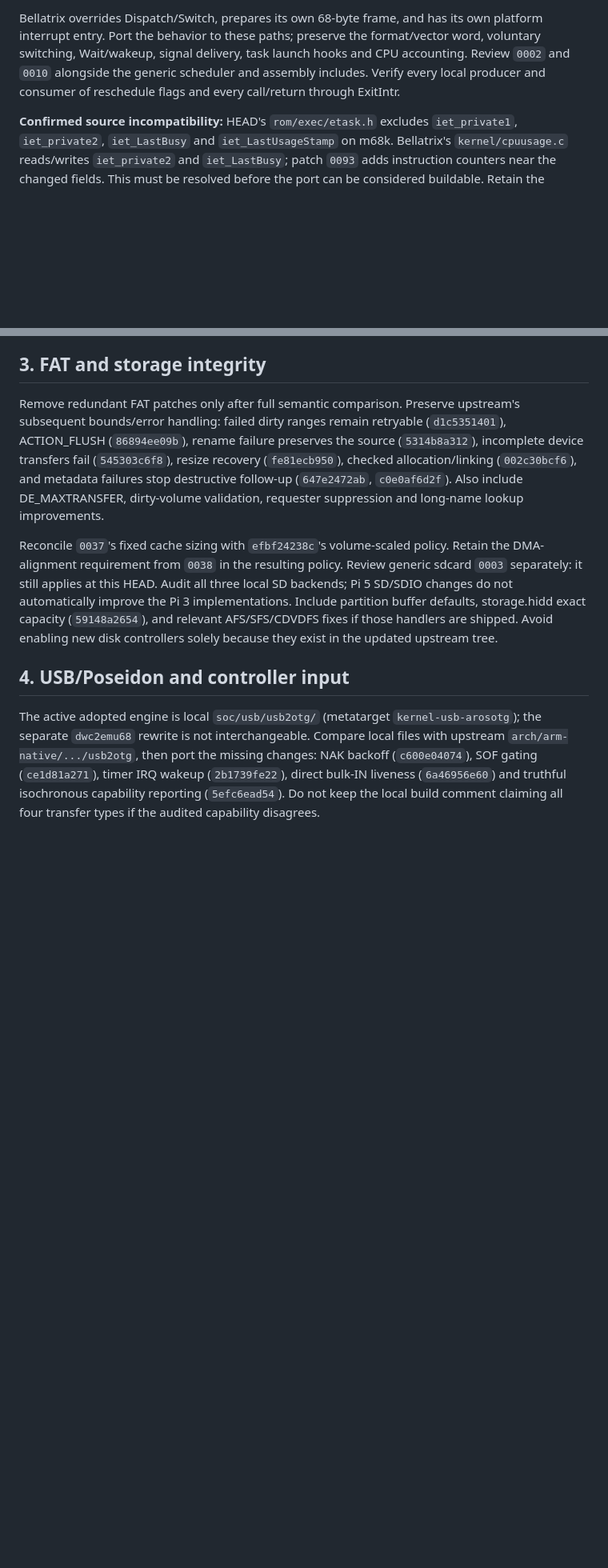
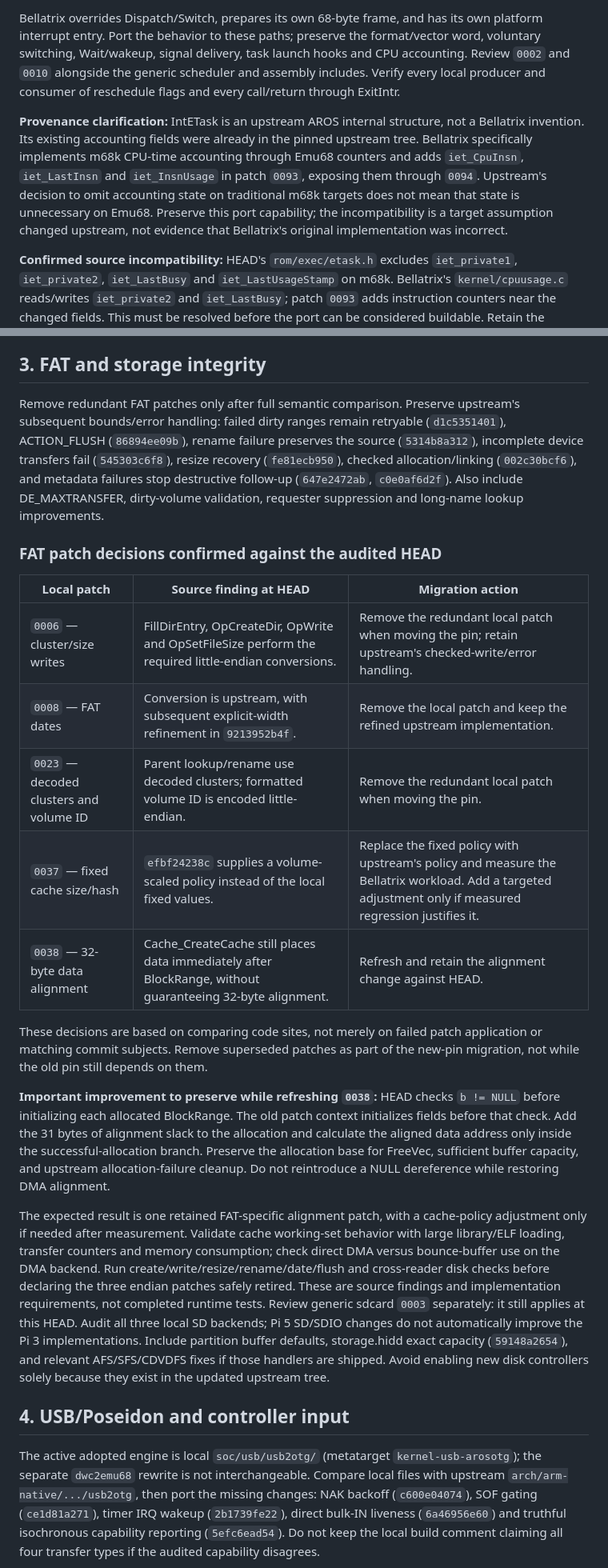
Before and after one commit to JJDSNT/bellatrix, a Markdown page: AI_context/specs/aros_upstream_head_update.md, 2 parts joined by grey strips. Shown at 80% size. Rendered like a GitHub page; blank space fills up the shorter version.

Commit message:
docs(aros): clarify FAT patch retirement and Bellatrix task accounting

```diff
--- a/AI_context/specs/aros_upstream_head_update.md
+++ b/AI_context/specs/aros_upstream_head_update.md
@@ -82,6 +82,16 @@ task launch hooks and CPU accounting. Review `0002` and `0010` alongside the
 generic scheduler and assembly includes. Verify every local producer and
 consumer of reschedule flags and every call/return through ExitIntr.
 
+**Provenance clarification:** IntETask is an upstream AROS internal structure,
+not a Bellatrix invention. Its existing accounting fields were already in the
+pinned upstream tree. Bellatrix specifically implements m68k CPU-time accounting
+through Emu68 counters and adds `iet_CpuInsn`, `iet_LastInsn` and
+`iet_InsnUsage` in patch `0093`, exposing them through `0094`.
+Upstream's decision to omit accounting state on traditional m68k targets does
+not mean that state is unnecessary on Emu68. Preserve this port capability;
+the incompatibility is a target assumption changed upstream, not evidence that
+Bellatrix's original implementation was incorrect.
+
 **Confirmed source incompatibility:** HEAD's `rom/exec/etask.h` excludes
 `iet_private1`, `iet_private2`, `iet_LastBusy` and `iet_LastUsageStamp` on m68k.
 Bellatrix's `kernel/cpuusage.c` reads/writes `iet_private2` and `iet_LastBusy`;
@@ -131,8 +141,35 @@ and metadata failures stop destructive follow-up (`647e2472ab`, `c0e0af6d2f`).
 Also include DE_MAXTRANSFER, dirty-volume validation, requester suppression
 and long-name lookup improvements.
 
-Reconcile `0037`'s fixed cache sizing with `efbf24238c`'s volume-scaled policy.
-Retain the DMA-alignment requirement from `0038` in the resulting policy.
+### FAT patch decisions confirmed against the audited HEAD
+
+| Local patch | Source finding at HEAD | Migration action |
+|---|---|---|
+| `0006` — cluster/size writes | FillDirEntry, OpCreateDir, OpWrite and OpSetFileSize perform the required little-endian conversions. | Remove the redundant local patch when moving the pin; retain upstream's checked-write/error handling. |
+| `0008` — FAT dates | Conversion is upstream, with subsequent explicit-width refinement in `9213952b4f`. | Remove the local patch and keep the refined upstream implementation. |
+| `0023` — decoded clusters and volume ID | Parent lookup/rename use decoded clusters; formatted volume ID is encoded little-endian. | Remove the redundant local patch when moving the pin. |
+| `0037` — fixed cache size/hash | `efbf24238c` supplies a volume-scaled policy instead of the local fixed values. | Replace the fixed policy with upstream's policy and measure the Bellatrix workload. Add a targeted adjustment only if measured regression justifies it. |
+| `0038` — 32-byte data alignment | Cache_CreateCache still places data immediately after BlockRange, without guaranteeing 32-byte alignment. | Refresh and retain the alignment change against HEAD. |
+
+These decisions are based on comparing code sites, not merely on failed patch
+application or matching commit subjects. Remove superseded patches as part of
+the new-pin migration, not while the old pin still depends on them.
+
+**Important improvement to preserve while refreshing `0038`:** HEAD checks
+`b != NULL` before initializing each allocated BlockRange. The old patch
+context initializes fields before that check. Add the 31 bytes of alignment
+slack to the allocation and calculate the aligned data address only inside the
+successful-allocation branch. Preserve the allocation base for FreeVec,
+sufficient buffer capacity, and upstream allocation-failure cleanup. Do not
+reintroduce a NULL dereference while restoring DMA alignment.
+
+The expected result is one retained FAT-specific alignment patch, with a
+cache-policy adjustment only if needed after measurement. Validate cache
+working-set behavior with large library/ELF loading, transfer counters and
+memory consumption; check direct DMA versus bounce-buffer use on the DMA
+backend. Run create/write/resize/rename/date/flush and cross-reader disk checks
+before declaring the three endian patches safely retired. These are source
+findings and implementation requirements, not completed runtime tests.
 Review generic sdcard `0003` separately: it still applies at this HEAD.
 Audit all three local SD backends; Pi 5 SD/SDIO changes do not automatically
 improve the Pi 3 implementations. Include partition buffer defaults,
```
Also changed, not shown: other parts of AI_context/specs/aros_upstream_head_update.md (+2 -1 lines).
